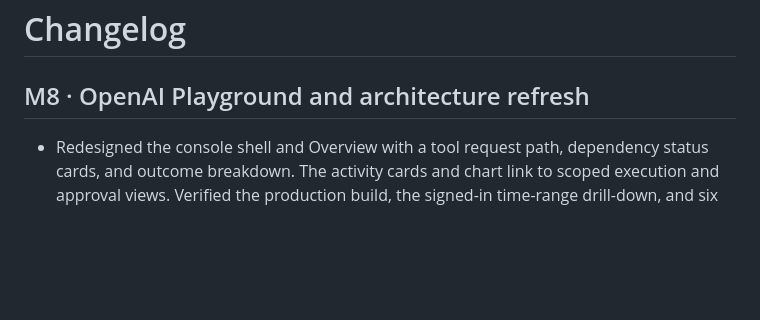
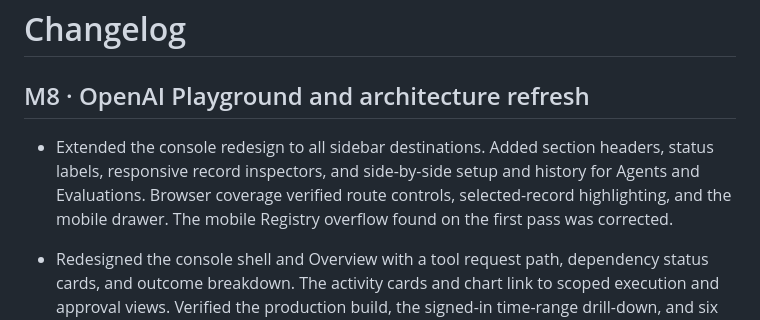
Before and after one commit to NagaRamya1531-tech/ToolMesh-AI, a Markdown page: CHANGELOG.md, the part around the change. GitHub-like rendering; blank space fills up the shorter version.

```diff
--- a/CHANGELOG.md
+++ b/CHANGELOG.md
@@ -1,6 +1,8 @@
 # Changelog
 
 ## M8 · OpenAI Playground and architecture refresh
+
+- Extended the console redesign to all sidebar destinations. Added section headers, status labels, responsive record inspectors, and side-by-side setup and history for Agents and Evaluations. Browser coverage verified route controls, selected-record highlighting, and the mobile drawer. The mobile Registry overflow found on the first pass was corrected.
 
 - Redesigned the console shell and Overview with a tool request path, dependency status cards, and outcome breakdown. The activity cards and chart link to scoped execution and approval views. Verified the production build, the signed-in time-range drill-down, and six Chromium checks including axe and responsive readiness.
 
```
Also changed, not shown: README.md (+3 -3 lines), docs/screenshots/m8-agents-mobile.png (added), docs/screenshots/m8-evaluation-workspace.png (added), docs/screenshots/m8-registry-inspector.png (added), 11 other files.
